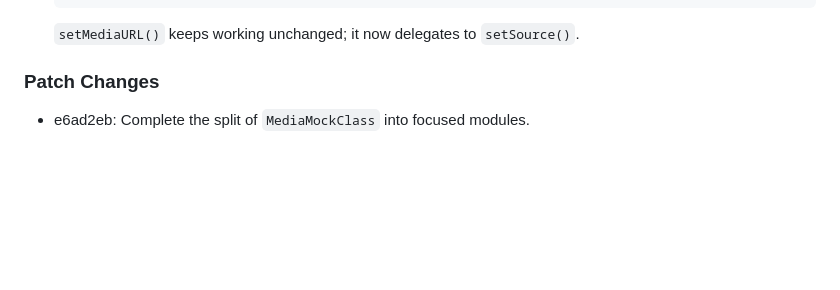
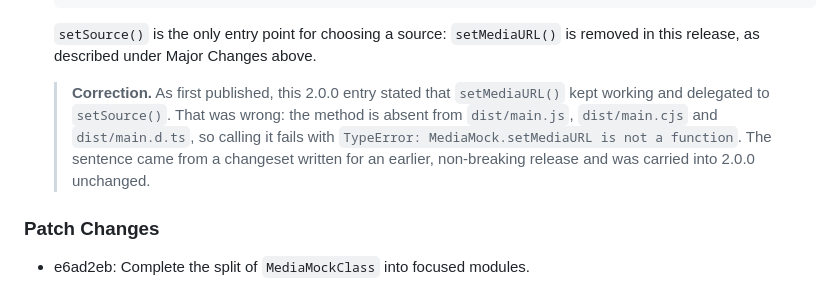
Before and after one commit to eatsjobs/media-mock, a Markdown page: CHANGELOG.md, the part around the change. Rendered like a GitHub page; blank space fills up the shorter version.

````diff
--- a/CHANGELOG.md
+++ b/CHANGELOG.md
@@ -52,7 +52,16 @@
   await MediaMock.setSource(pattern);
   ```
 
-  `setMediaURL()` keeps working unchanged; it now delegates to `setSource()`.
+  `setSource()` is the only entry point for choosing a source: `setMediaURL()` is
+  removed in this release, as described under Major Changes above.
+
+  > **Correction.** As first published, this 2.0.0 entry stated that
+  > `setMediaURL()` kept working and delegated to `setSource()`. That was
+  > wrong: the method is absent from `dist/main.js`, `dist/main.cjs` and
+  > `dist/main.d.ts`, so calling it fails with
+  > `TypeError: MediaMock.setMediaURL is not a function`. The sentence came
+  > from a changeset written for an earlier, non-breaking release and was
+  > carried into 2.0.0 unchanged.
 
 ### Patch Changes
 
````
Also changed, not shown: .changeset/changelog-correction.md (added, +9 -0 lines), MIGRATION.md (+7 -1 lines).
